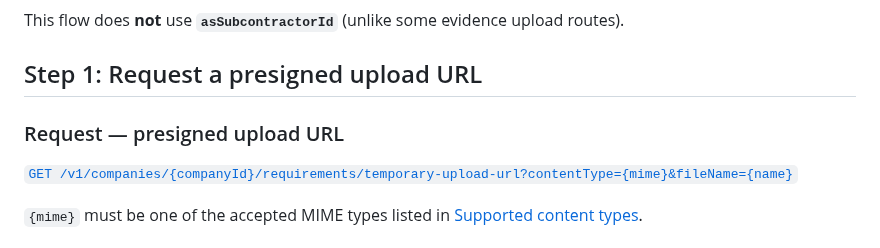
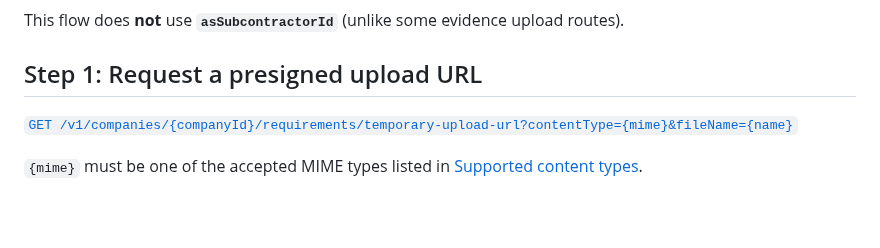
Before and after one commit to twind-ops/TwindApi-PublicOpenApi, a Markdown page: guides/requirement-upload-api.md, the part around the change. Rendered like a GitHub page; blank space fills up the shorter version.

```diff
--- a/guides/requirement-upload-api.md
+++ b/guides/requirement-upload-api.md
@@ -61,8 +61,6 @@ This flow does **not** use **`asSubcontractorId`** (unlike some evidence
 upload routes).
 
 ## Step 1: Request a presigned upload URL
-
-### Request — presigned upload URL
 
 <!-- markdownlint-disable-next-line MD051 -->
 [`GET /v1/companies/{companyId}/requirements/temporary-upload-url?contentType={mime}&fileName={name}`](#tag/requirements/GET/v1/companies/{companyId}/requirements/temporary-upload-url)
```
Also changed, not shown: guides/evidence-upload-api.md (+0 -2 lines), guides/visits-documentation-upload-api.md (+0 -2 lines).
